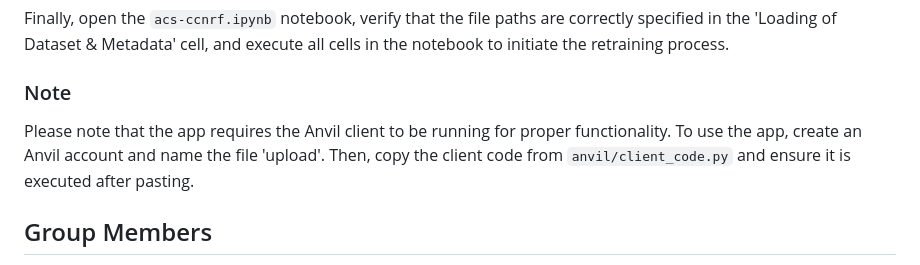
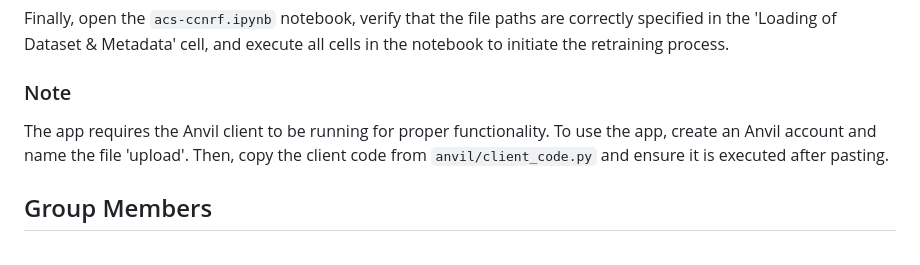
Before and after one commit to Nkethaeus/AcuTech, a Markdown page: README.md, the part around the change. GitHub-like rendering.

```diff
--- a/README.md
+++ b/README.md
@@ -52,7 +52,7 @@ Finally, open the `acs-ccnrf.ipynb` notebook, verify that the file paths are cor
 
 ### Note
 
-Please note that the app requires the Anvil client to be running for proper functionality. To use the app, create an Anvil account and name the file 'upload'. Then, copy the client code from `anvil/client_code.py` and ensure it is executed after pasting.
+The app requires the Anvil client to be running for proper functionality. To use the app, create an Anvil account and name the file 'upload'. Then, copy the client code from `anvil/client_code.py` and ensure it is executed after pasting.
 
 ## Group Members
 
```
